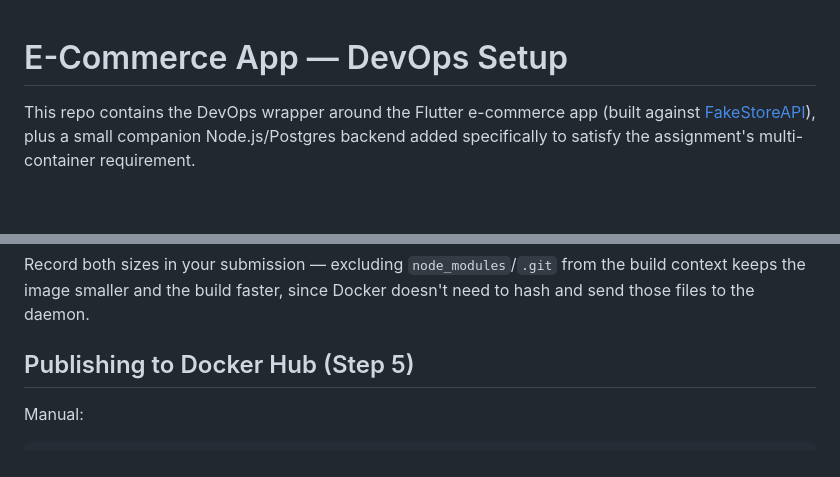
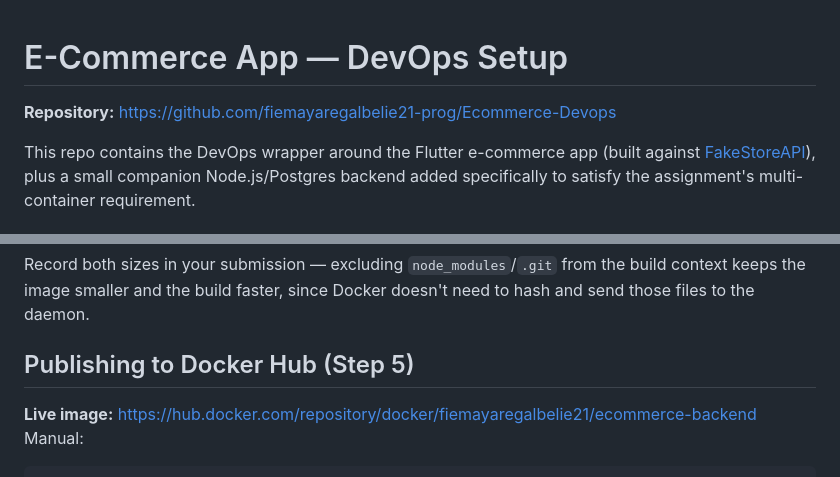
Before and after one commit to fiemayaregalbelie21-prog/Ecommerce-Devops, a Markdown page: README.md, 2 parts joined by grey strips. GitHub-like rendering; blank space fills up the shorter version.

Commit message:
Add live Docker Hub and GitHub links to README

````diff
--- a/README.md
+++ b/README.md
@@ -1,4 +1,6 @@
 # E-Commerce App — DevOps Setup
+
+**Repository:** https://github.com/fiemayaregalbelie21-prog/Ecommerce-Devops
 
 This repo contains the DevOps wrapper around the Flutter e-commerce app (built against
 [FakeStoreAPI](https://fakestoreapi.com)), plus a small companion Node.js/Postgres
@@ -111,7 +113,7 @@ context keeps the image smaller and the build faster, since Docker doesn't need
 and send those files to the daemon.
 
 ## Publishing to Docker Hub (Step 5)
-
+**Live image:** https://hub.docker.com/repository/docker/fiemayaregalbelie21/ecommerce-backend
 Manual:
 ```bash
 docker login
````
